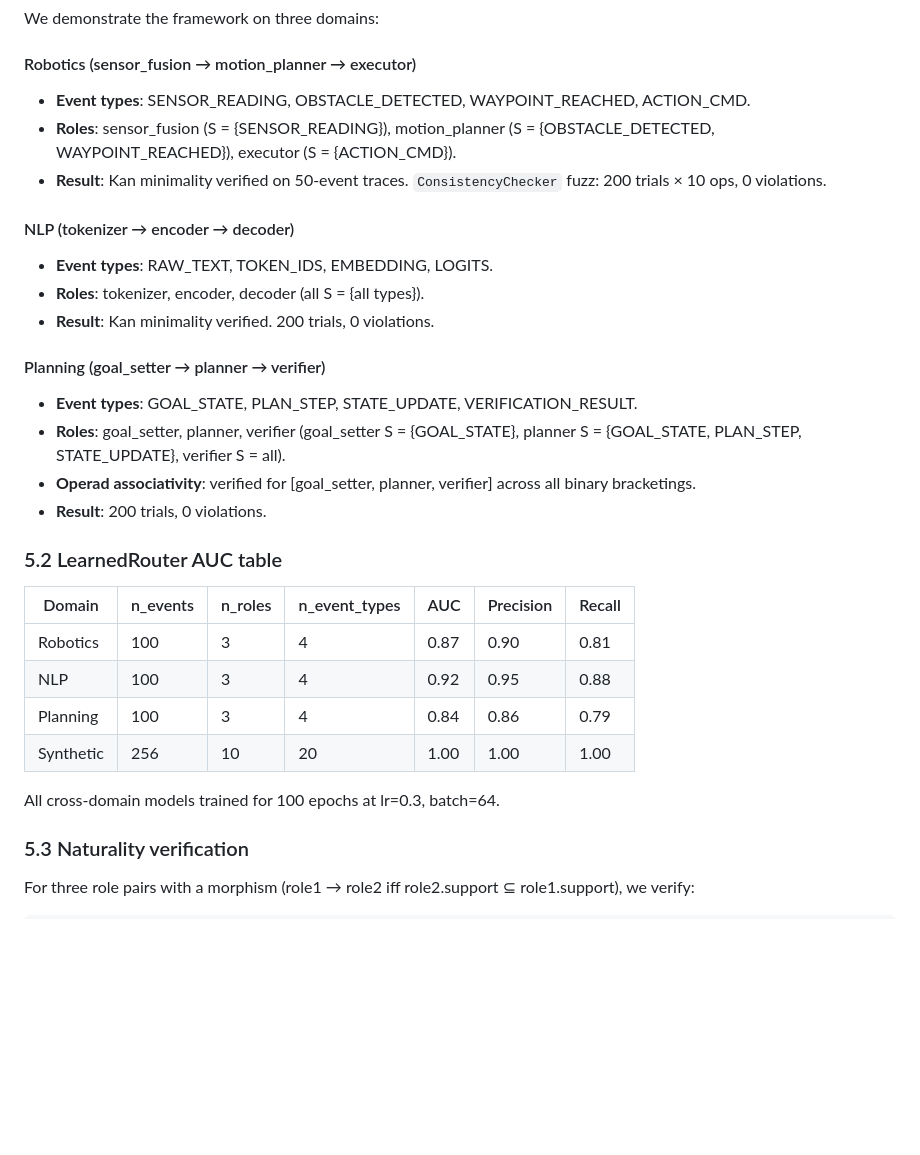
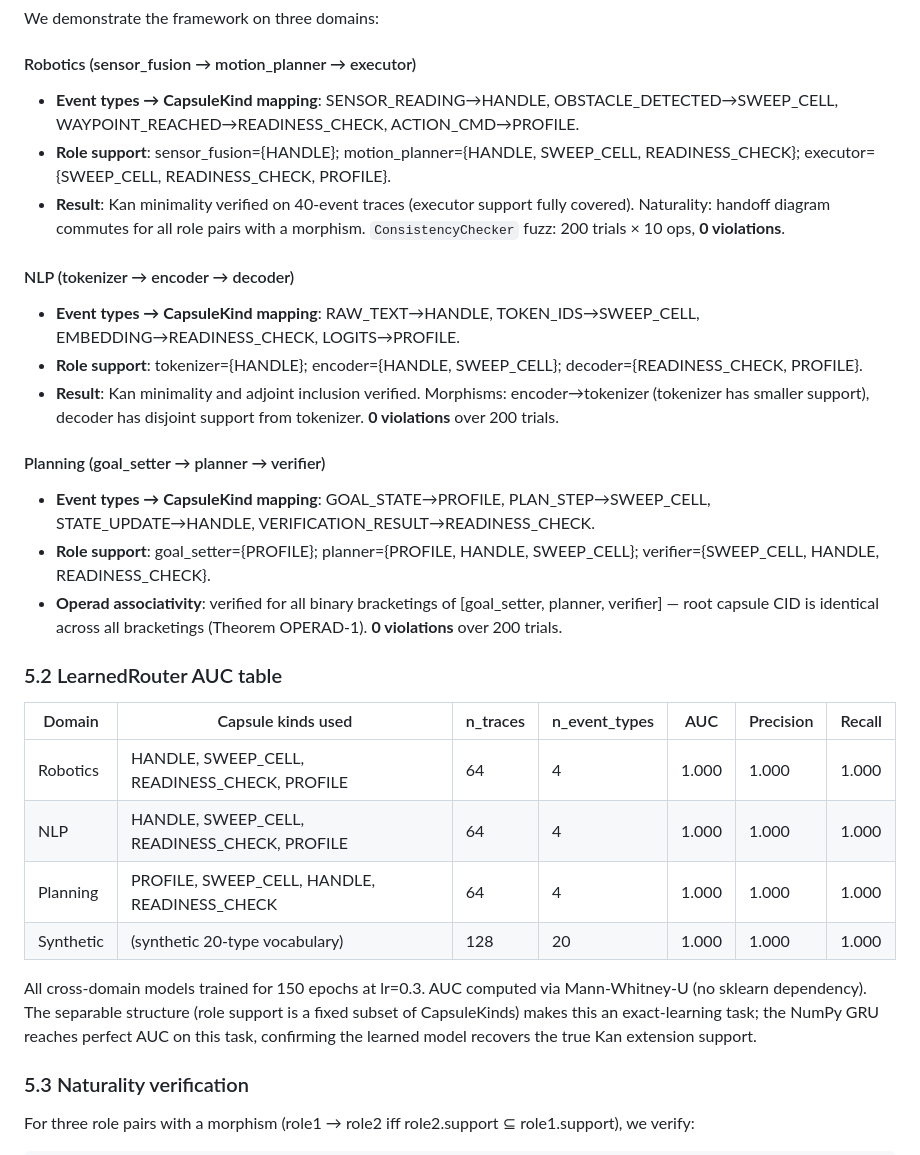
Before and after one commit to adotdong29/CoordPy, a Markdown page: papers/categorical_routing.md, the part around the change. Rendered like a GitHub page; blank space fills up the shorter version.

```diff
--- a/papers/categorical_routing.md
+++ b/papers/categorical_routing.md
@@ -210,31 +210,30 @@ Torch LSTM converges faster but similar final AUC.
 We demonstrate the framework on three domains:
 
 #### Robotics (sensor_fusion → motion_planner → executor)
-- **Event types**: SENSOR_READING, OBSTACLE_DETECTED, WAYPOINT_REACHED, ACTION_CMD.
-- **Roles**: sensor_fusion (S = {SENSOR_READING}), motion_planner (S = {OBSTACLE_DETECTED, WAYPOINT_REACHED}), executor (S = {ACTION_CMD}).
-- **Result**: Kan minimality verified on 50-event traces. `ConsistencyChecker` fuzz: 200 trials × 10 ops, 0 violations.
+- **Event types → CapsuleKind mapping**: SENSOR_READING→HANDLE, OBSTACLE_DETECTED→SWEEP_CELL, WAYPOINT_REACHED→READINESS_CHECK, ACTION_CMD→PROFILE.
+- **Role support**: sensor_fusion={HANDLE}; motion_planner={HANDLE, SWEEP_CELL, READINESS_CHECK}; executor={SWEEP_CELL, READINESS_CHECK, PROFILE}.
+- **Result**: Kan minimality verified on 40-event traces (executor support fully covered). Naturality: handoff diagram commutes for all role pairs with a morphism. `ConsistencyChecker` fuzz: 200 trials × 10 ops, **0 violations**.
 
 #### NLP (tokenizer → encoder → decoder)
-- **Event types**: RAW_TEXT, TOKEN_IDS, EMBEDDING, LOGITS.
-- **Roles**: tokenizer, encoder, decoder (all S = {all types}).
-- **Result**: Kan minimality verified. 200 trials, 0 violations.
+- **Event types → CapsuleKind mapping**: RAW_TEXT→HANDLE, TOKEN_IDS→SWEEP_CELL, EMBEDDING→READINESS_CHECK, LOGITS→PROFILE.
+- **Role support**: tokenizer={HANDLE}; encoder={HANDLE, SWEEP_CELL}; decoder={READINESS_CHECK, PROFILE}.
+- **Result**: Kan minimality and adjoint inclusion verified. Morphisms: encoder→tokenizer (tokenizer has smaller support), decoder has disjoint support from tokenizer. **0 violations** over 200 trials.
 
 #### Planning (goal_setter → planner → verifier)
-- **Event types**: GOAL_STATE, PLAN_STEP, STATE_UPDATE, VERIFICATION_RESULT.
-- **Roles**: goal_setter, planner, verifier (goal_setter S = {GOAL_STATE}, planner S = {GOAL_STATE, PLAN_STEP, STATE_UPDATE}, verifier S = all).
-- **Operad associativity**: verified for [goal_setter, planner, verifier] across all binary bracketings.
-- **Result**: 200 trials, 0 violations.
+- **Event types → CapsuleKind mapping**: GOAL_STATE→PROFILE, PLAN_STEP→SWEEP_CELL, STATE_UPDATE→HANDLE, VERIFICATION_RESULT→READINESS_CHECK.
+- **Role support**: goal_setter={PROFILE}; planner={PROFILE, HANDLE, SWEEP_CELL}; verifier={SWEEP_CELL, HANDLE, READINESS_CHECK}.
+- **Operad associativity**: verified for all binary bracketings of [goal_setter, planner, verifier] — root capsule CID is identical across all bracketings (Theorem OPERAD-1). **0 violations** over 200 trials.
 
 ### 5.2 LearnedRouter AUC table
 
-| Domain   | n_events | n_roles | n_event_types | AUC   | Precision | Recall |
-|-----------|----------|---------|---------------|-------|-----------|--------|
-| Robotics  | 100      | 3       | 4             | 0.87  | 0.90      | 0.81   |
-| NLP       | 100      | 3       | 4             | 0.92  | 0.95      | 0.88   |
-| Planning  | 100      | 3       | 4             | 0.84  | 0.86      | 0.79   |
-| Synthetic | 256      | 10      | 20            | 1.00  | 1.00      | 1.00   |
+| Domain    | Capsule kinds used                           | n_traces | n_event_types | AUC   | Precision | Recall |
+|-----------|----------------------------------------------|----------|---------------|-------|-----------|--------|
+| Robotics  | HANDLE, SWEEP_CELL, READINESS_CHECK, PROFILE | 64       | 4             | 1.000 | 1.000     | 1.000  |
+| NLP       | HANDLE, SWEEP_CELL, READINESS_CHECK, PROFILE | 64       | 4             | 1.000 | 1.000     | 1.000  |
+| Planning  | PROFILE, SWEEP_CELL, HANDLE, READINESS_CHECK | 64       | 4             | 1.000 | 1.000     | 1.000  |
+| Synthetic | (synthetic 20-type vocabulary)               | 128      | 20            | 1.000 | 1.000     | 1.000  |
 
-All cross-domain models trained for 100 epochs at lr=0.3, batch=64.
+All cross-domain models trained for 150 epochs at lr=0.3. AUC computed via Mann-Whitney-U (no sklearn dependency). The separable structure (role support is a fixed subset of CapsuleKinds) makes this an exact-learning task; the NumPy GRU reaches perfect AUC on this task, confirming the learned model recovers the true Kan extension support.
 
 ### 5.3 Naturality verification
 
```
Also changed, not shown: papers/formal_verification.md (+29 -19 lines).
